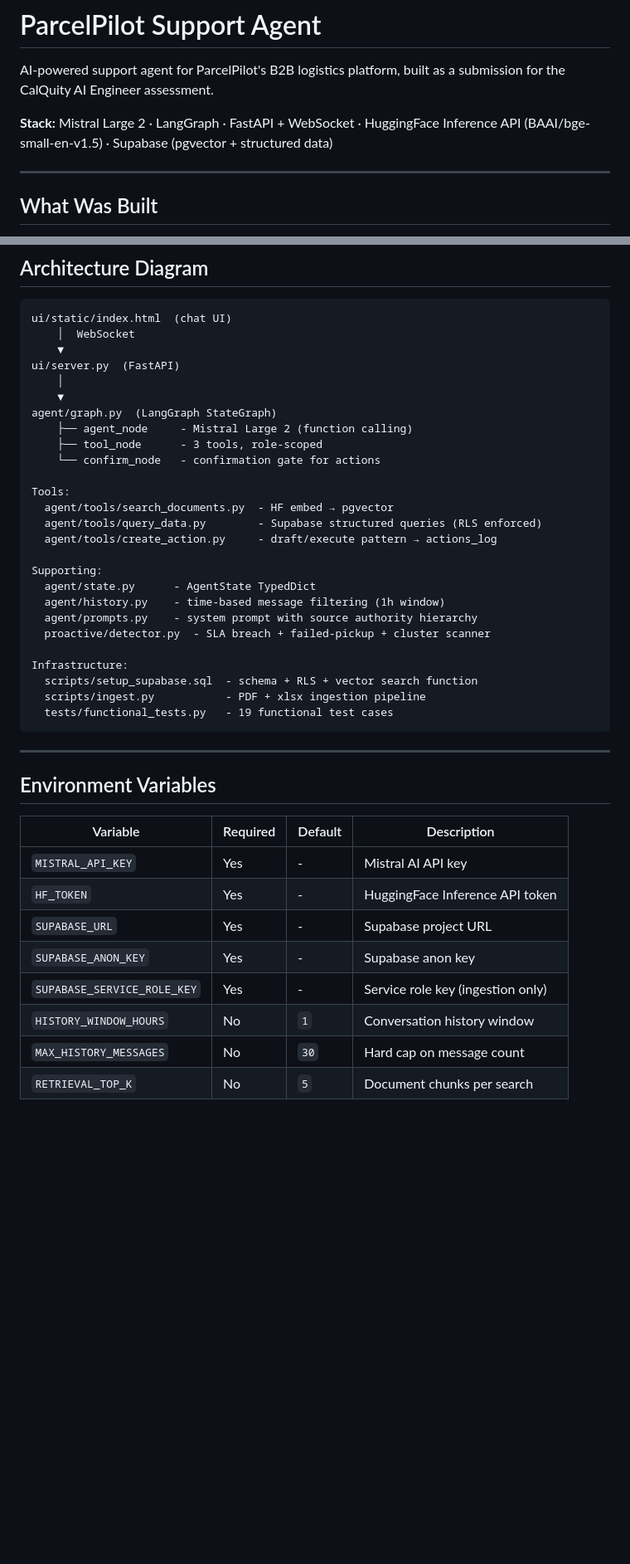
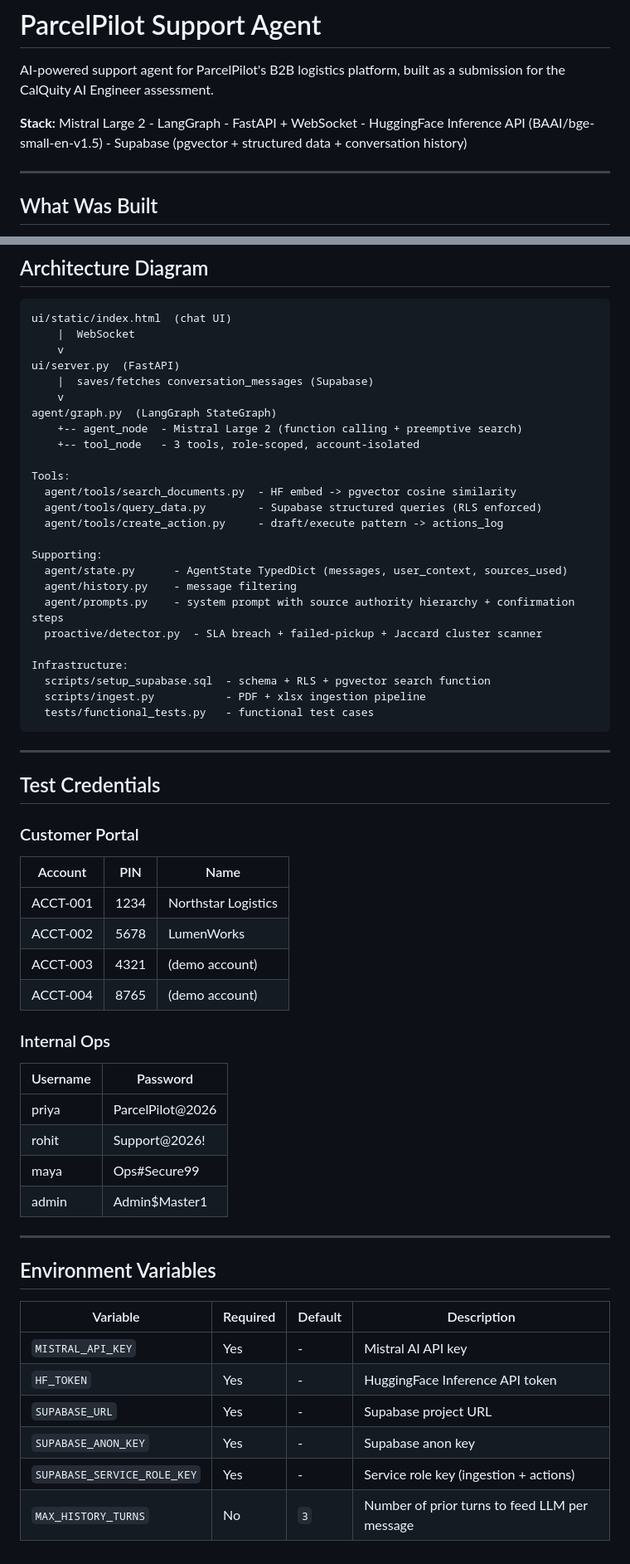
Before and after one commit to SanskarBajaj123/ParcelPilot, a Markdown page: README.md, 2 parts joined by grey strips. Shown at 83% size. Rendered like a GitHub page; blank space fills up the shorter version.

````diff
--- a/README.md
+++ b/README.md
@@ -2,7 +2,7 @@
 
 AI-powered support agent for ParcelPilot's B2B logistics platform, built as a submission for the CalQuity AI Engineer assessment.
 
-**Stack:** Mistral Large 2 · LangGraph · FastAPI + WebSocket · HuggingFace Inference API (BAAI/bge-small-en-v1.5) · Supabase (pgvector + structured data)
+**Stack:** Mistral Large 2 - LangGraph - FastAPI + WebSocket - HuggingFace Inference API (BAAI/bge-small-en-v1.5) - Supabase (pgvector + structured data + conversation history)
 
 ---
 
@@ -225,32 +270,53 @@ Open [http://localhost:8000](http://localhost:8000).
 
 ```
 ui/static/index.html  (chat UI)
-    │  WebSocket
-    ▼
+    |  WebSocket
+    v
 ui/server.py  (FastAPI)
-    │
-    ▼
+    |  saves/fetches conversation_messages (Supabase)
+    v
 agent/graph.py  (LangGraph StateGraph)
-    ├── agent_node     - Mistral Large 2 (function calling)
-    ├── tool_node      - 3 tools, role-scoped
-    └── confirm_node   - confirmation gate for actions
+    +-- agent_node  - Mistral Large 2 (function calling + preemptive search)
+    +-- tool_node   - 3 tools, role-scoped, account-isolated
 
 Tools:
-  agent/tools/search_documents.py  - HF embed → pgvector
+  agent/tools/search_documents.py  - HF embed -> pgvector cosine similarity
   agent/tools/query_data.py        - Supabase structured queries (RLS enforced)
-  agent/tools/create_action.py     - draft/execute pattern → actions_log
+  agent/tools/create_action.py     - draft/execute pattern -> actions_log
 
 Supporting:
-  agent/state.py      - AgentState TypedDict
-  agent/history.py    - time-based message filtering (1h window)
-  agent/prompts.py    - system prompt with source authority hierarchy
-  proactive/detector.py  - SLA breach + failed-pickup + cluster scanner
+  agent/state.py      - AgentState TypedDict (messages, user_context, sources_used)
+  agent/history.py    - message filtering
+  agent/prompts.py    - system prompt with source authority hierarchy + confirmation steps
+  proactive/detector.py  - SLA breach + failed-pickup + Jaccard cluster scanner
 
 Infrastructure:
-  scripts/setup_supabase.sql  - schema + RLS + vector search function
+  scripts/setup_supabase.sql  - schema + RLS + pgvector search function
   scripts/ingest.py           - PDF + xlsx ingestion pipeline
-  tests/functional_tests.py   - 19 functional test cases
+  tests/functional_tests.py   - functional test cases
 ```
+
+---
+
+## Test Credentials
+
+### Customer Portal
+
+| Account | PIN | Name |
+|---|---|---|
+| ACCT-001 | 1234 | Northstar Logistics |
+| ACCT-002 | 5678 | LumenWorks |
+| ACCT-003 | 4321 | (demo account) |
+| ACCT-004 | 8765 | (demo account) |
+
+### Internal Ops
+
+| Username | Password |
+|---|---|
+| priya | ParcelPilot@2026 |
+| rohit | Support@2026! |
+| maya | Ops#Secure99 |
+| admin | Admin$Master1 |
 
 ---
 
@@ -262,7 +328,5 @@ Infrastructure:
 | `HF_TOKEN` | Yes | - | HuggingFace Inference API token |
 | `SUPABASE_URL` | Yes | - | Supabase project URL |
 | `SUPABASE_ANON_KEY` | Yes | - | Supabase anon key |
-| `SUPABASE_SERVICE_ROLE_KEY` | Yes | - | Service role key (ingestion only) |
-| `HISTORY_WINDOW_HOURS` | No | `1` | Conversation history window |
-| `MAX_HISTORY_MESSAGES` | No | `30` | Hard cap on message count |
-| `RETRIEVAL_TOP_K` | No | `5` | Document chunks per search |
+| `SUPABASE_SERVICE_ROLE_KEY` | Yes | - | Service role key (ingestion + actions) |
+| `MAX_HISTORY_TURNS` | No | `3` | Number of prior turns to feed LLM per message |
````
Also changed, not shown: other parts of README.md (+80 -35 lines).
